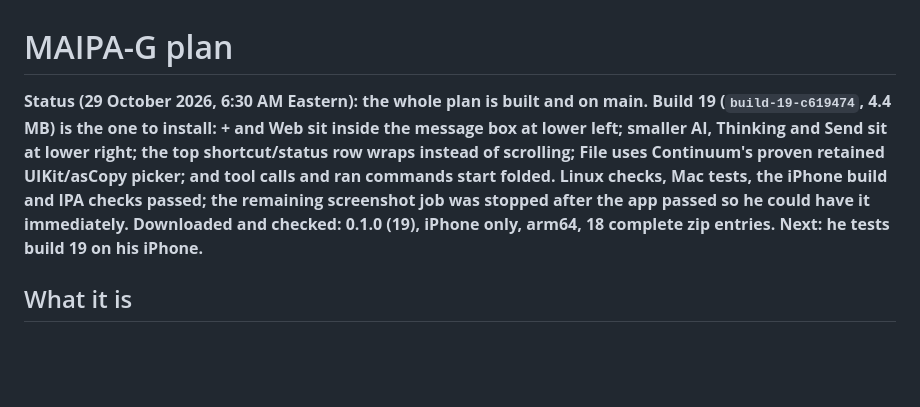
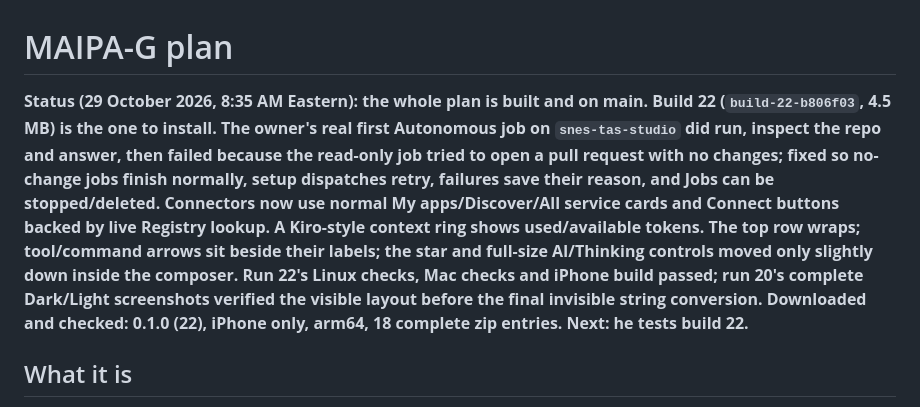
Before and after one commit to 2c2bhdhw9z-cell/MAIPA-G, a Markdown page: .kiro/notes/PLAN.md, the part around the change. Drawn GitHub-style; blank space fills up the shorter version.

Commit message:
Plan: build 22 fixes the real Job, integrations and context [skip ci]

```diff
--- a/.kiro/notes/PLAN.md
+++ b/.kiro/notes/PLAN.md
@@ -1,13 +1,16 @@
 # MAIPA-G plan
 
-**Status (29 October 2026, 6:30 AM Eastern): the whole plan is built and on main. Build 19
-(`build-19-c619474`, 4.4 MB) is the one to install: + and Web sit inside the message box at lower
-left; smaller AI, Thinking and Send sit at lower right; the top shortcut/status row wraps instead
-of scrolling; File uses Continuum's proven retained UIKit/asCopy picker; and tool calls and ran
-commands start folded. Linux checks, Mac tests, the iPhone build and IPA checks passed; the
-remaining screenshot job was stopped after the app passed so he could have it immediately.
-Downloaded and checked: 0.1.0 (19), iPhone only, arm64, 18 complete zip entries. Next: he tests
-build 19 on his iPhone.**
+**Status (29 October 2026, 8:35 AM Eastern): the whole plan is built and on main. Build 22
+(`build-22-b806f03`, 4.5 MB) is the one to install. The owner's real first Autonomous job on
+`snes-tas-studio` did run, inspect the repo and answer, then failed because the read-only job tried
+to open a pull request with no changes; fixed so no-change jobs finish normally, setup dispatches
+retry, failures save their reason, and Jobs can be stopped/deleted. Connectors now use normal
+My apps/Discover/All service cards and Connect buttons backed by live Registry lookup. A Kiro-style
+context ring shows used/available tokens. The top row wraps; tool/command arrows sit beside their
+labels; the star and full-size AI/Thinking controls moved only slightly down inside the composer.
+Run 22's Linux checks, Mac checks and iPhone build passed; run 20's complete Dark/Light screenshots
+verified the visible layout before the final invisible string conversion. Downloaded and checked:
+0.1.0 (22), iPhone only, arm64, 18 complete zip entries. Next: he tests build 22.**
 
 ## What it is
 An iPhone app (.ipa) for AI agents and workflows, with GitHub built in, like Kiro (app.kiro.dev)
```
